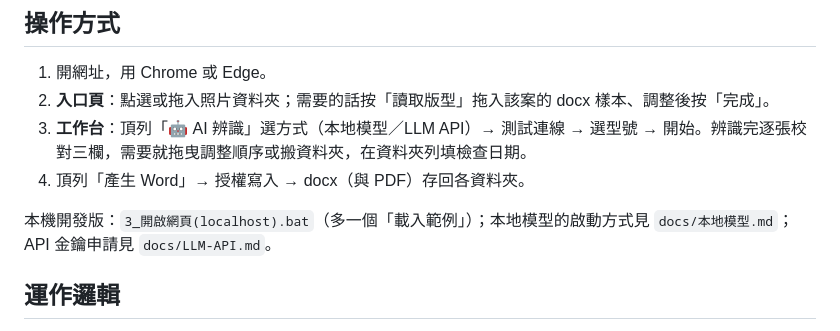
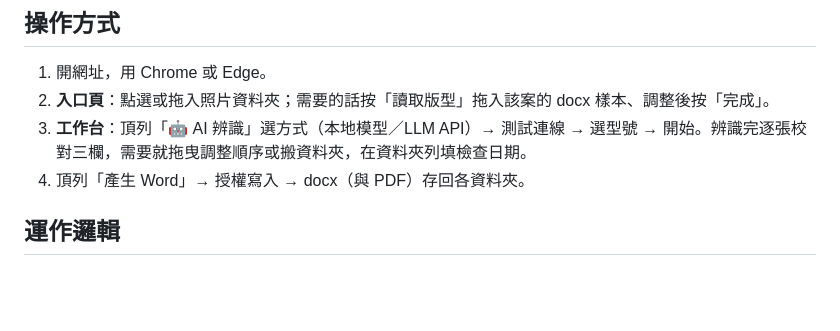
Before and after one commit to ianyuchuang/zidongtian-Auto-Fit, a Markdown page: README.md, the part around the change. GitHub-like rendering; blank space fills up the shorter version.

Commit message:
修改README

```diff
--- a/README.md
+++ b/README.md
@@ -36,8 +36,6 @@
 3. **工作台**：頂列「🤖 AI 辨識」選方式（本地模型／LLM API）→ 測試連線 → 選型號 → 開始。辨識完逐張校對三欄，需要就拖曳調整順序或搬資料夾，在資料夾列填檢查日期。
 4. 頂列「產生 Word」→ 授權寫入 → docx（與 PDF）存回各資料夾。
 
-本機開發版：`3_開啟網頁(localhost).bat`（多一個「載入範例」）；本地模型的啟動方式見 `docs/本地模型.md`；API 金鑰申請見 `docs/LLM-API.md`。
-
 ## 運作邏輯
 
 - **純前端，無伺服器**。整個工具是靜態網頁，讀資料夾靠瀏覽器的 File System Access API，docx 在瀏覽器裡用 `docx` 函式庫產生，PDF 用 `pdf-lib` 照同一份版面自己畫。照片與產出都留在你的電腦；唯一會把照片送出去的是你自己選的 LLM API，而且是直接送到該公司、不經過任何中間伺服器。
```
